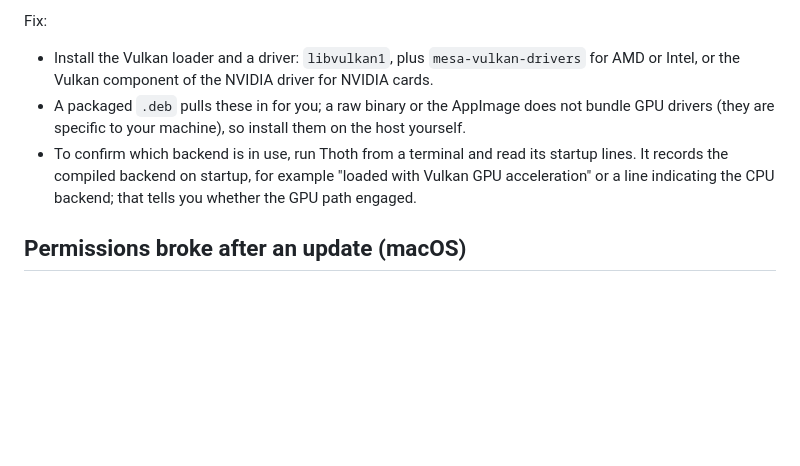
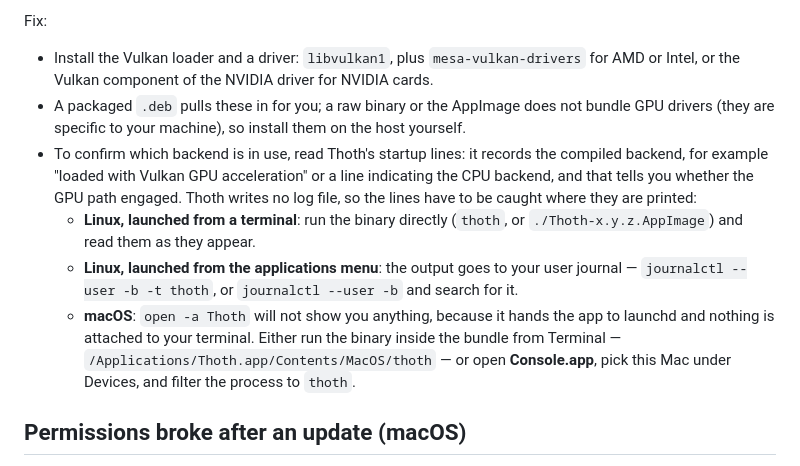
Before and after one commit to poodle64/thoth, a Markdown page: docs/troubleshooting.md, the part around the change. GitHub-like rendering; blank space fills up the shorter version.

```diff
--- a/docs/troubleshooting.md
+++ b/docs/troubleshooting.md
@@ -82,7 +82,10 @@ Fix:
 
 - Install the Vulkan loader and a driver: `libvulkan1`, plus `mesa-vulkan-drivers` for AMD or Intel, or the Vulkan component of the NVIDIA driver for NVIDIA cards.
 - A packaged `.deb` pulls these in for you; a raw binary or the AppImage does not bundle GPU drivers (they are specific to your machine), so install them on the host yourself.
-- To confirm which backend is in use, run Thoth from a terminal and read its startup lines. It records the compiled backend on startup, for example "loaded with Vulkan GPU acceleration" or a line indicating the CPU backend; that tells you whether the GPU path engaged.
+- To confirm which backend is in use, read Thoth's startup lines: it records the compiled backend, for example "loaded with Vulkan GPU acceleration" or a line indicating the CPU backend, and that tells you whether the GPU path engaged. Thoth writes no log file, so the lines have to be caught where they are printed:
+  - **Linux, launched from a terminal**: run the binary directly (`thoth`, or `./Thoth-x.y.z.AppImage`) and read them as they appear.
+  - **Linux, launched from the applications menu**: the output goes to your user journal — `journalctl --user -b -t thoth`, or `journalctl --user -b` and search for it.
+  - **macOS**: `open -a Thoth` will not show you anything, because it hands the app to launchd and nothing is attached to your terminal. Either run the binary inside the bundle from Terminal — `/Applications/Thoth.app/Contents/MacOS/thoth` — or open **Console.app**, pick this Mac under Devices, and filter the process to `thoth`.
 
 ## Permissions broke after an update (macOS)
 
```
Also changed, not shown: CHANGELOG.md (+11 -0 lines).
